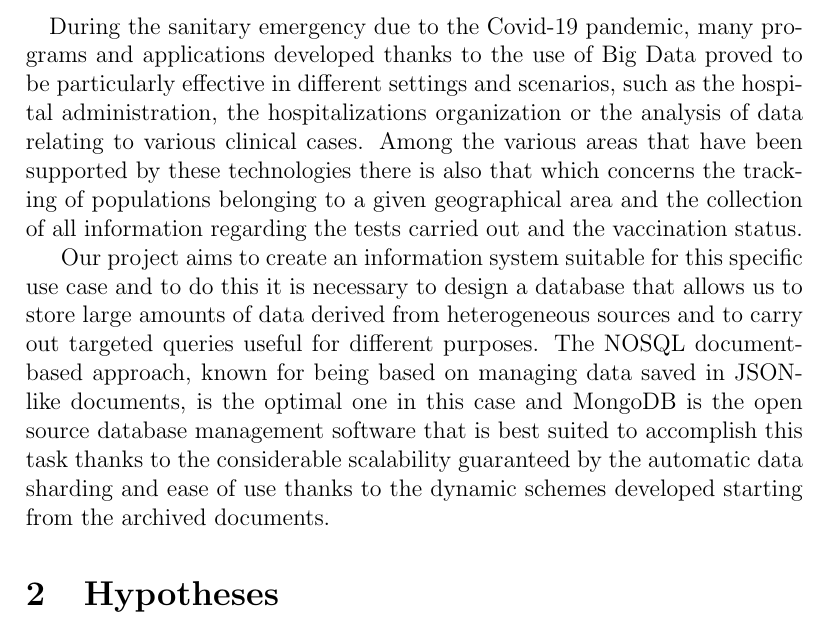
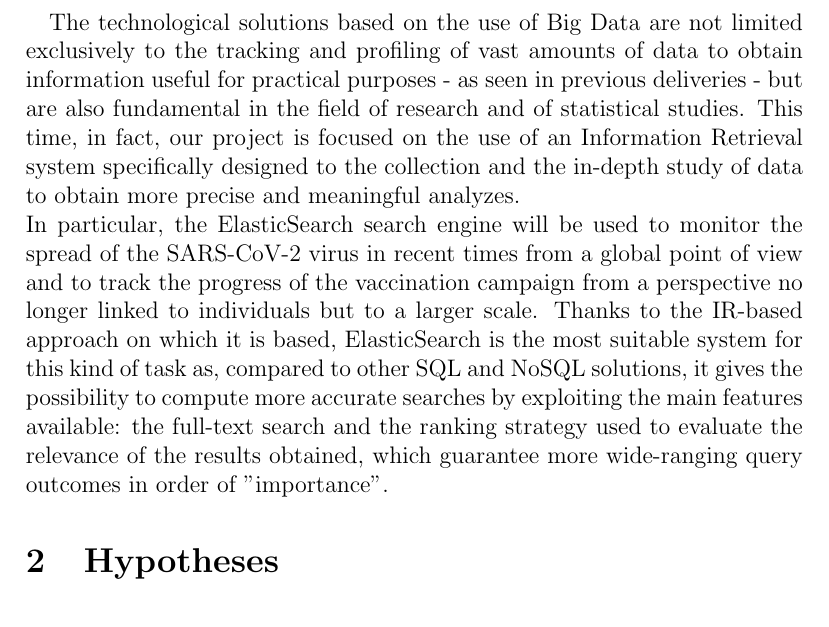
Before and after one commit to AlessandroCarotenuto/ElasticSearch-project, a LaTeX document (documents/report/report.tex): part of page 3 of 14, cut at the place of the change. Compiled offline with pdfLaTeX.

Commit message:
Update report

```diff
--- a/documents/report/report.tex
+++ b/documents/report/report.tex
@@ -52,8 +52,8 @@
 \tableofcontents
 \newpage
 \section{Problem Specification}
-\paragraph{}During the sanitary emergency due to the Covid-19 pandemic, many programs and applications developed thanks to the use of Big Data proved to be particularly effective in different settings and scenarios, such as the hospital administration, the hospitalizations organization or the analysis of data relating to various clinical cases. Among the various areas that have been supported by these technologies there is also that which concerns the tracking of populations belonging to a given geographical area and the collection of all information regarding the tests carried out and the vaccination status. \par
-Our project aims to create an information system suitable for this specific use case and to do this it is necessary to design a database that allows us to store large amounts of data derived from heterogeneous sources and to carry out targeted queries useful for different purposes. The NOSQL document-based approach, known for being based on managing data saved in JSON-like documents, is the optimal one in this case and MongoDB is the open source database management software that is best suited to accomplish this task thanks to the considerable scalability guaranteed by the automatic data sharding and ease of use thanks to the dynamic schemes developed starting from the archived documents.
+\paragraph{}The technological solutions based on the use of Big Data are not limited exclusively to the tracking and profiling of vast amounts of data to obtain information useful for practical purposes - as seen in previous deliveries - but are also fundamental in the field of research and of statistical studies. This time, in fact, our project is focused on the use of an Information Retrieval system specifically designed to the collection and the in-depth study of data to obtain more precise and meaningful analyzes. \\
+In particular, the ElasticSearch search engine will be used to monitor the spread of the SARS-CoV-2 virus in recent times from a global point of view and to track the progress of the vaccination campaign from a perspective no longer linked to individuals but to a larger scale. Thanks to the IR-based approach on which it is based, ElasticSearch is the most suitable system for this kind of task as, compared to other SQL and NoSQL solutions, it gives the possibility to compute more accurate searches by exploiting the main features available: the full-text search and the ranking strategy used to evaluate the relevance of the results obtained, which guarantee more wide-ranging query outcomes in order of "importance".
 \section{Hypotheses}
 \paragraph{} During the design phase,some considerations were made regarding how to structure and implement the database to obtain a solution that was effective and performing but at the same time consistent with the real current scenarios. First of all, two types of documents have been created: Certification and AuthorizedBody; the first represents a sort of ”medical chart” containing the following fundamental information for each individual:
   \begin{enumerate}[noitemsep]
```
Also changed, not shown: documents/report/report.pdf, 4 other files.
